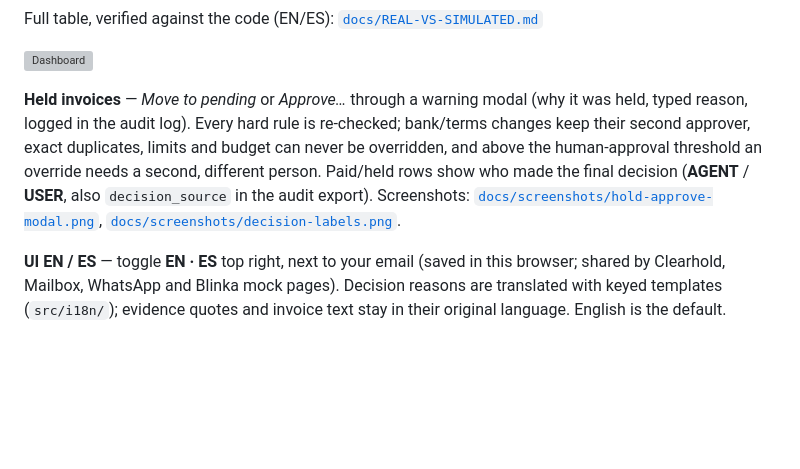
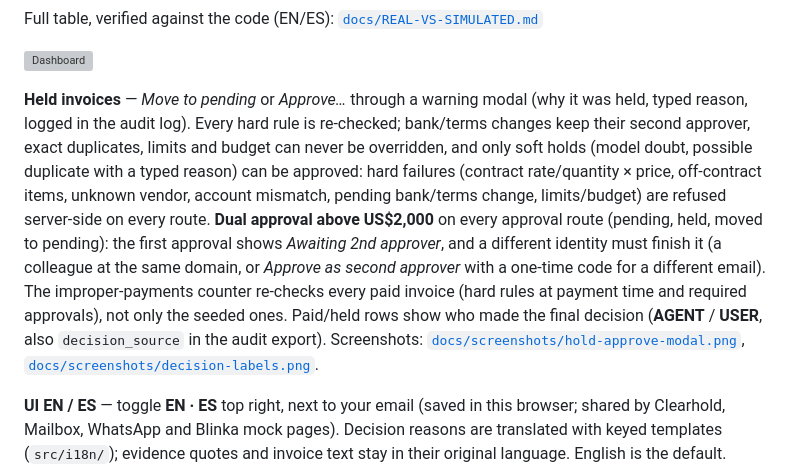
Before and after one commit to ericmaster/blinka-ap-agent, a Markdown page: README.md, the part around the change. Rendered like a GitHub page; blank space fills up the shorter version; grey boxes are pictures that could not be loaded.

Commit message:
Docs: dual approval above US$2,000, hard vs soft holds, improper counter (README, JUDGE-GUIDE)

```diff
--- a/README.md
+++ b/README.md
@@ -23,7 +23,7 @@ Full table, verified against the code (EN/ES): [`docs/REAL-VS-SIMULATED.md`](doc
 
 ![Dashboard](docs/screenshots/dashboard.png)
 
-**Held invoices** — *Move to pending* or *Approve…* through a warning modal (why it was held, typed reason, logged in the audit log). Every hard rule is re-checked; bank/terms changes keep their second approver, exact duplicates, limits and budget can never be overridden, and above the human-approval threshold an override needs a second, different person. Paid/held rows show who made the final decision (**AGENT** / **USER**, also `decision_source` in the audit export). Screenshots: [`docs/screenshots/hold-approve-modal.png`](docs/screenshots/hold-approve-modal.png), [`docs/screenshots/decision-labels.png`](docs/screenshots/decision-labels.png).
+**Held invoices** — *Move to pending* or *Approve…* through a warning modal (why it was held, typed reason, logged in the audit log). Every hard rule is re-checked; bank/terms changes keep their second approver, exact duplicates, limits and budget can never be overridden, and only soft holds (model doubt, possible duplicate with a typed reason) can be approved: hard failures (contract rate/quantity × price, off-contract items, unknown vendor, account mismatch, pending bank/terms change, limits/budget) are refused server-side on every route. **Dual approval above US$2,000** on every approval route (pending, held, moved to pending): the first approval shows *Awaiting 2nd approver*, and a different identity must finish it (a colleague at the same domain, or *Approve as second approver* with a one-time code for a different email). The improper-payments counter re-checks every paid invoice (hard rules at payment time and required approvals), not only the seeded ones. Paid/held rows show who made the final decision (**AGENT** / **USER**, also `decision_source` in the audit export). Screenshots: [`docs/screenshots/hold-approve-modal.png`](docs/screenshots/hold-approve-modal.png), [`docs/screenshots/decision-labels.png`](docs/screenshots/decision-labels.png).
 
 **UI EN / ES** — toggle **EN · ES** top right, next to your email (saved in this browser; shared by Clearhold, Mailbox, WhatsApp and Blinka mock pages). Decision reasons are translated with keyed templates (`src/i18n/`); evidence quotes and invoice text stay in their original language. English is the default. Screenshots: [`docs/screenshots/i18n-es.png`](docs/screenshots/i18n-es.png), realistic invoice in details: [`docs/screenshots/realistic-invoice.png`](docs/screenshots/realistic-invoice.png).
 
```
Also changed, not shown: docs/JUDGE-GUIDE.md (+4 -0 lines).
